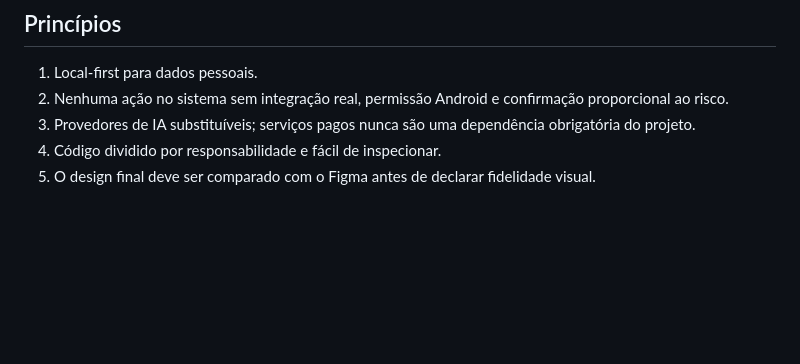
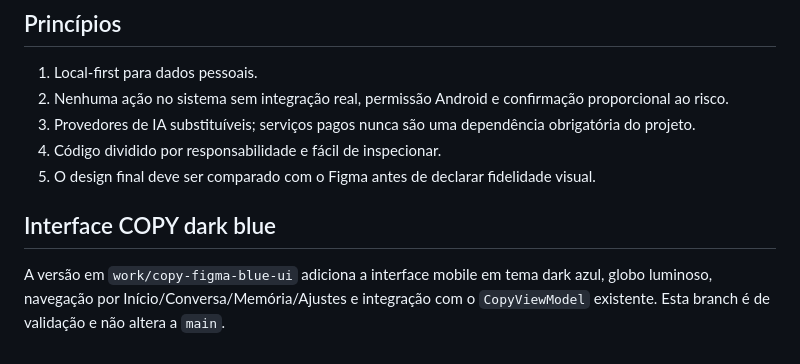
Before and after one commit to joots28/grok-niel-build, a Markdown page: README.md, the part around the change. Drawn GitHub-style; blank space fills up the shorter version.

Commit message:
docs: describe the dark blue COPY interface branch

```diff
--- a/README.md
+++ b/README.md
@@ -78,3 +78,7 @@ Não coloque chaves, tokens, arquivos `.env` ou credenciais no GitHub.
 3. Provedores de IA substituíveis; serviços pagos nunca são uma dependência obrigatória do projeto.
 4. Código dividido por responsabilidade e fácil de inspecionar.
 5. O design final deve ser comparado com o Figma antes de declarar fidelidade visual.
+
+## Interface COPY dark blue
+
+A versão em `work/copy-figma-blue-ui` adiciona a interface mobile em tema dark azul, globo luminoso, navegação por Início/Conversa/Memória/Ajustes e integração com o `CopyViewModel` existente. Esta branch é de validação e não altera a `main`.
```
